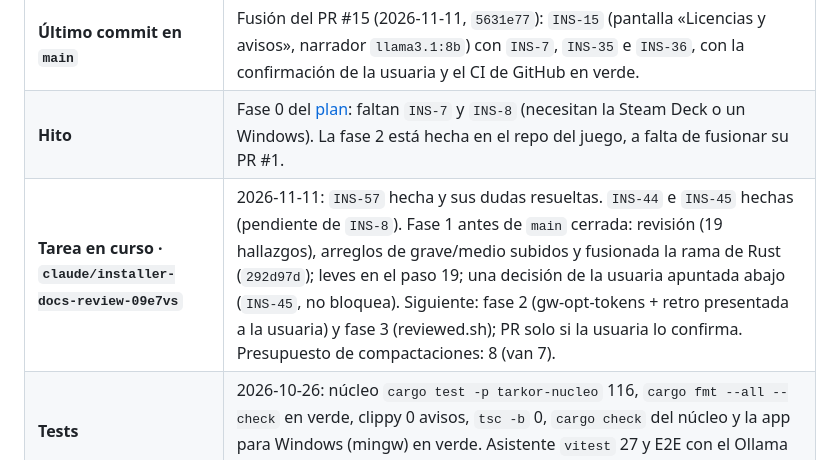
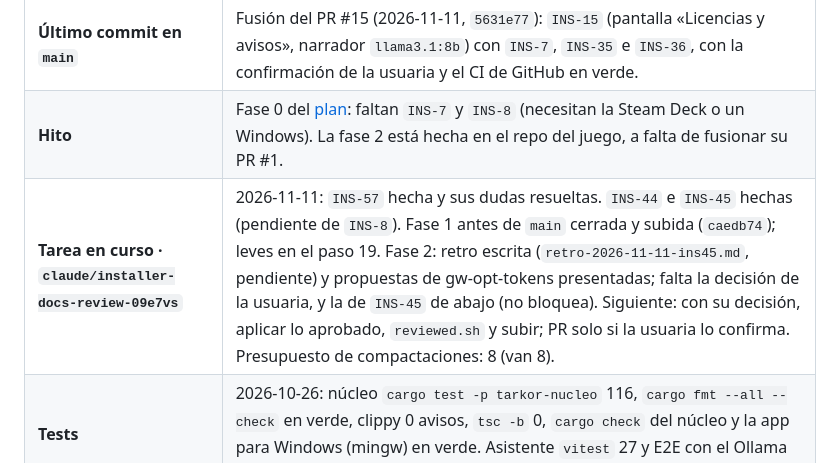
Before and after one commit to Zeldris/Instalador-WMF-Tarkor, a Markdown page: docs/records/traspaso.md, the part around the change. Drawn GitHub-style.

```diff
--- a/docs/records/traspaso.md
+++ b/docs/records/traspaso.md
@@ -14,7 +14,7 @@ cada commit.**
 | **Ramas de trabajo** | Cada sesión, su rama con su fila «Tarea en curso» (`QA-136` de Tarkor): `claude/installer-docs-review-09e7vs` (rehecha desde `main` el 2026-10-26). Las skills, ganchos y `settings.json` de `.claude/` van versionados con `git add` normal; a `main` se pasa **por pull request**. |
 | **Último commit en `main`** | Fusión del PR #15 (2026-11-11, `5631e77`): `INS-15` (pantalla «Licencias y avisos», narrador `llama3.1:8b`) con `INS-7`, `INS-35` e `INS-36`, con la confirmación de la usuaria y el CI de GitHub en verde. |
 | **Hito** | Fase 0 del [plan](../05-plan-de-trabajo.md): faltan `INS-7` y `INS-8` (necesitan la Steam Deck o un Windows). La fase 2 está hecha en el repo del juego, a falta de fusionar su PR #1. |
-| **Tarea en curso · `claude/installer-docs-review-09e7vs`** | 2026-11-11: `INS-57` hecha y sus dudas resueltas. `INS-44` e `INS-45` hechas (pendiente de `INS-8`). Fase 1 antes de `main` cerrada: revisión (19 hallazgos), arreglos de grave/medio subidos y fusionada la rama de Rust (`292d97d`); leves en el paso 19; una decisión de la usuaria apuntada abajo (`INS-45`, no bloquea). Siguiente: fase 2 (gw-opt-tokens + retro presentada a la usuaria) y fase 3 (reviewed.sh); PR solo si la usuaria lo confirma. Presupuesto de compactaciones: 8 (van 7). |
+| **Tarea en curso · `claude/installer-docs-review-09e7vs`** | 2026-11-11: `INS-57` hecha y sus dudas resueltas. `INS-44` e `INS-45` hechas (pendiente de `INS-8`). Fase 1 antes de `main` cerrada y subida (`caedb74`); leves en el paso 19. Fase 2: retro escrita (`retro-2026-11-11-ins45.md`, pendiente) y propuestas de gw-opt-tokens presentadas; falta la decisión de la usuaria, y la de `INS-45` de abajo (no bloquea). Siguiente: con su decisión, aplicar lo aprobado, `reviewed.sh` y subir; PR solo si la usuaria lo confirma. Presupuesto de compactaciones: 8 (van 8). |
 | **Tests** | 2026-10-26: núcleo `cargo test -p tarkor-nucleo` 116, `cargo fmt --all --check` en verde, clippy 0 avisos, `tsc -b` 0, `cargo check` del núcleo y la app para Windows (mingw) en verde. Asistente `vitest` 27 y E2E con el Ollama falso: último verde el 2026-10-25. |
 
 ## Dónde está todo (para saber qué sigue)
```
Also changed, not shown: docs/records/retro-2026-11-11-ins45.md (added, +55 -0 lines).
